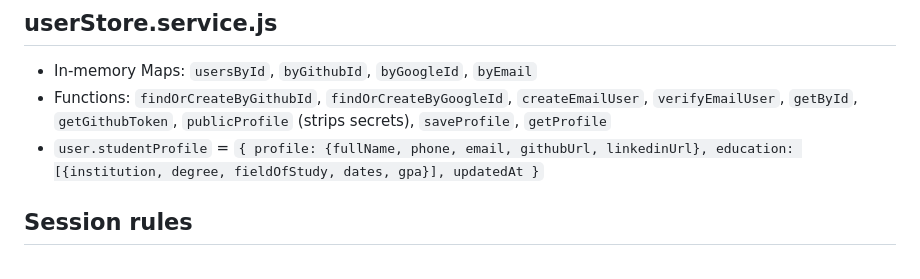
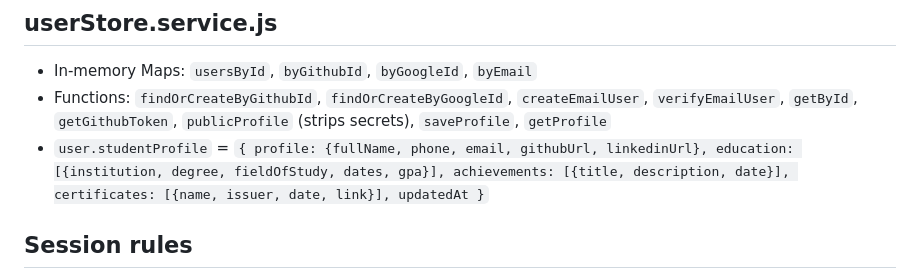
Before and after one commit to AyushDas4890/CV-SyNc, a Markdown page: kb/02-auth-service.md, the part around the change. Rendered like a GitHub page.

```diff
--- a/kb/02-auth-service.md
+++ b/kb/02-auth-service.md
@@ -19,7 +19,7 @@ Session-based. In-memory `userStore.service.js` for now (TODO: MySQL `users` tab
 ## userStore.service.js
 - In-memory Maps: `usersById`, `byGithubId`, `byGoogleId`, `byEmail`
 - Functions: `findOrCreateByGithubId`, `findOrCreateByGoogleId`, `createEmailUser`, `verifyEmailUser`, `getById`, `getGithubToken`, `publicProfile` (strips secrets), `saveProfile`, `getProfile`
-- `user.studentProfile` = `{ profile: {fullName, phone, email, githubUrl, linkedinUrl}, education: [{institution, degree, fieldOfStudy, dates, gpa}], updatedAt }`
+- `user.studentProfile` = `{ profile: {fullName, phone, email, githubUrl, linkedinUrl}, education: [{institution, degree, fieldOfStudy, dates, gpa}], achievements: [{title, description, date}], certificates: [{name, issuer, date, link}], updatedAt }`
 
 ## Session rules
 - Cookie: opaque session_id only. HttpOnly, Secure (prod), SameSite=Lax
```
Also changed, not shown: kb/06-build-plan.md (+1 -1 lines).
